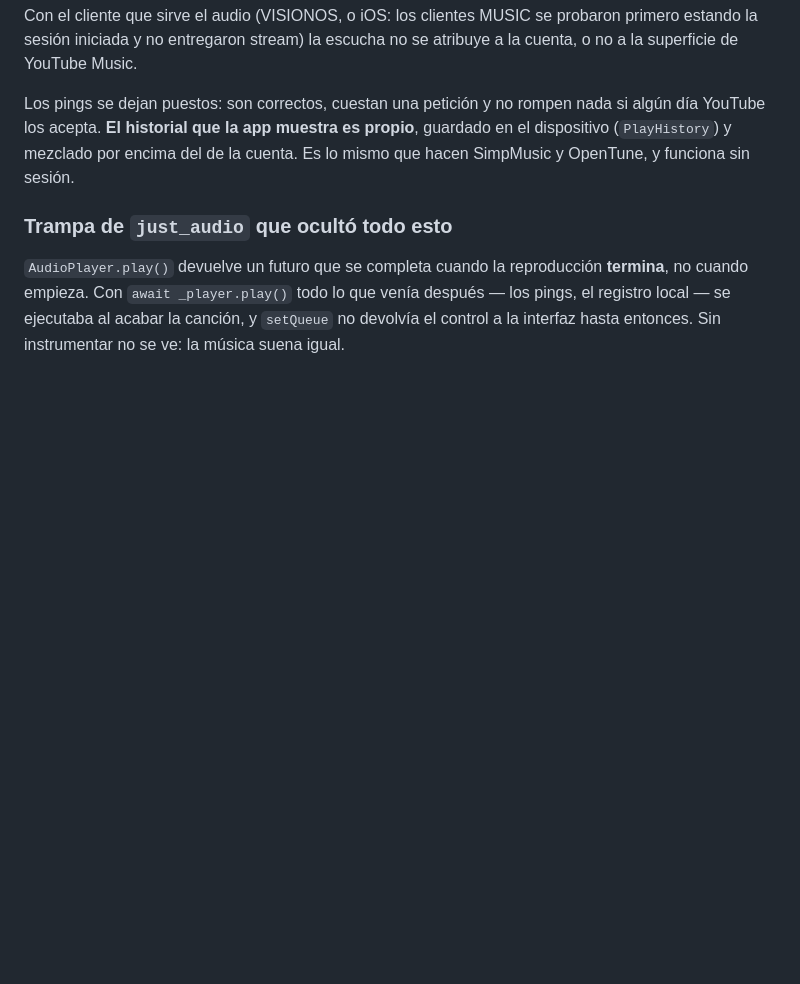
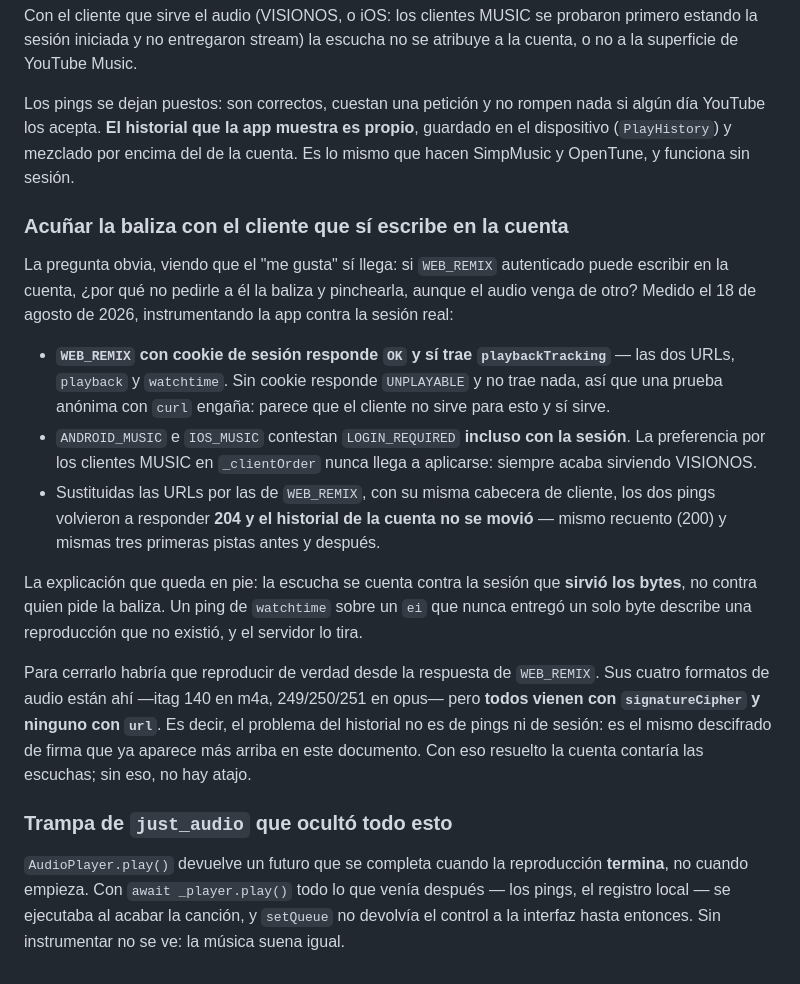
Before and after one commit to duvanherfi/tunebox, a Markdown page: docs/streaming-findings.md, the part around the change. Drawn GitHub-style; blank space fills up the shorter version.

Commit message:
Write down why the account still does not count these listens
The obvious idea, given that likes do land: ask WEB_REMIX — the client that
writes to the account — for the beacon, and ping that instead. Measured against
a real session, it does hand one out, which an anonymous probe hides by
answering UNPLAYABLE without a cookie. The music clients refuse outright, even
signed in, so the client order this app prefers never actually applies.

Pinging it changes nothing: both beacons answer 204 and the history comes back
identical. A listen is counted against the session that served the bytes, and
that session is still VisionOS — a watchtime ping over an ei that never
delivered a byte describes a play that did not happen.

WEB_REMIX does carry the audio, but every format arrives as signatureCipher and
none as a plain url. So the history is not a reporting problem at all: it is the
signature descrambling this file already names as the missing piece.

Co-Authored-By: Claude Opus 5 <noreply@anthropic.com>

```diff
--- a/docs/streaming-findings.md
+++ b/docs/streaming-findings.md
@@ -225,6 +225,36 @@ nada si algún día YouTube los acepta. **El historial que la app muestra es
 propio**, guardado en el dispositivo (`PlayHistory`) y mezclado por encima del
 de la cuenta. Es lo mismo que hacen SimpMusic y OpenTune, y funciona sin sesión.
 
+### Acuñar la baliza con el cliente que sí escribe en la cuenta
+
+La pregunta obvia, viendo que el "me gusta" sí llega: si `WEB_REMIX` autenticado
+puede escribir en la cuenta, ¿por qué no pedirle a él la baliza y pinchearla,
+aunque el audio venga de otro? Medido el 18 de agosto de 2026, instrumentando la
+app contra la sesión real:
+
+- **`WEB_REMIX` con cookie de sesión responde `OK` y sí trae `playbackTracking`**
+  — las dos URLs, `playback` y `watchtime`. Sin cookie responde `UNPLAYABLE` y no
+  trae nada, así que una prueba anónima con `curl` engaña: parece que el cliente
+  no sirve para esto y sí sirve.
+- `ANDROID_MUSIC` e `IOS_MUSIC` contestan `LOGIN_REQUIRED` **incluso con la
+  sesión**. La preferencia por los clientes MUSIC en `_clientOrder` nunca llega a
+  aplicarse: siempre acaba sirviendo VISIONOS.
+- Sustituidas las URLs por las de `WEB_REMIX`, con su misma cabecera de cliente,
+  los dos pings volvieron a responder **204 y el historial de la cuenta no se
+  movió** — mismo recuento (200) y mismas tres primeras pistas antes y después.
+
+La explicación que queda en pie: la escucha se cuenta contra la sesión que
+**sirvió los bytes**, no contra quien pide la baliza. Un ping de `watchtime`
+sobre un `ei` que nunca entregó un solo byte describe una reproducción que no
+existió, y el servidor lo tira.
+
+Para cerrarlo habría que reproducir de verdad desde la respuesta de `WEB_REMIX`.
+Sus cuatro formatos de audio están ahí —itag 140 en m4a, 249/250/251 en opus—
+pero **todos vienen con `signatureCipher` y ninguno con `url`**. Es decir, el
+problema del historial no es de pings ni de sesión: es el mismo descifrado de
+firma que ya aparece más arriba en este documento. Con eso resuelto la cuenta
+contaría las escuchas; sin eso, no hay atajo.
+
 ### Trampa de `just_audio` que ocultó todo esto
 
 `AudioPlayer.play()` devuelve un futuro que se completa cuando la reproducción
```
